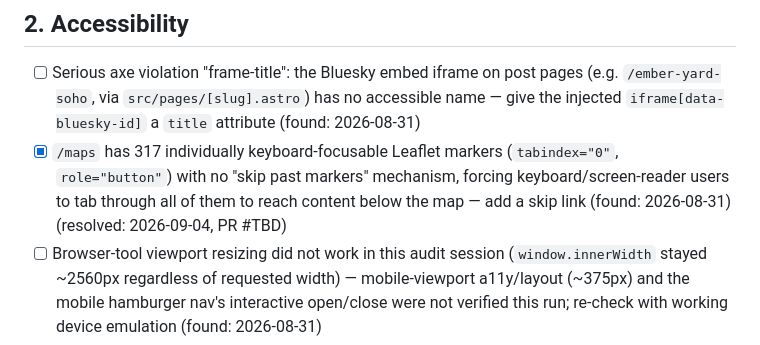
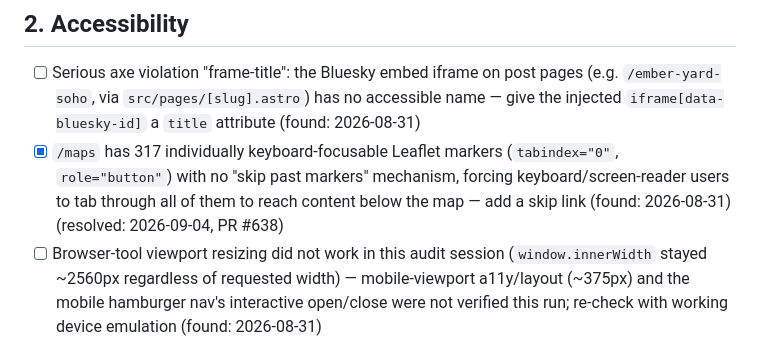
Before and after one commit to jamesthemullet/rdldn, a Markdown page: AUDIT.md, the part around the change. Rendered like a GitHub page.

Commit message:
docs: record PR #638 in AUDIT.md
Co-Authored-By: Claude Sonnet 5 <noreply@anthropic.com>
Claude-Session: https://claude.ai/code/session_01GVcjMriMLsmNgXpDyZpJd9

```diff
--- a/AUDIT.md
+++ b/AUDIT.md
@@ -30,7 +30,7 @@ audit adds new findings to the bottom of each section and leaves checked items a
 ## 2. Accessibility
 
 - [ ] Serious axe violation "frame-title": the Bluesky embed iframe on post pages (e.g. `/ember-yard-soho`, via `src/pages/[slug].astro`) has no accessible name — give the injected `iframe[data-bluesky-id]` a `title` attribute (found: 2026-08-31)
-- [x] `/maps` has 317 individually keyboard-focusable Leaflet markers (`tabindex="0"`, `role="button"`) with no "skip past markers" mechanism, forcing keyboard/screen-reader users to tab through all of them to reach content below the map — add a skip link (found: 2026-08-31) (resolved: 2026-09-04, PR #TBD)
+- [x] `/maps` has 317 individually keyboard-focusable Leaflet markers (`tabindex="0"`, `role="button"`) with no "skip past markers" mechanism, forcing keyboard/screen-reader users to tab through all of them to reach content below the map — add a skip link (found: 2026-08-31) (resolved: 2026-09-04, PR #638)
 - [ ] Browser-tool viewport resizing did not work in this audit session (`window.innerWidth` stayed ~2560px regardless of requested width) — mobile-viewport a11y/layout (~375px) and the mobile hamburger nav's interactive open/close were not verified this run; re-check with working device emulation (found: 2026-08-31)
 - [ ] `/my-passport` could not be a11y-checked — it's gated behind an off-by-default `myPassport` feature flag and Clerk auth; re-verify once flag/auth can be exercised in a test environment (found: 2026-08-31)
 - [ ] `/my-roasts` could not be a11y-checked — redirects straight to hosted Clerk sign-in; re-verify with a authenticated test session (found: 2026-08-31)
```
